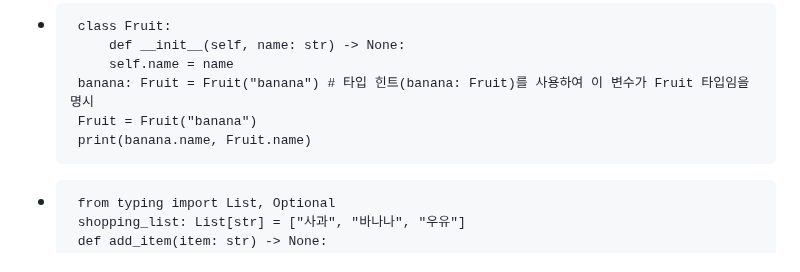
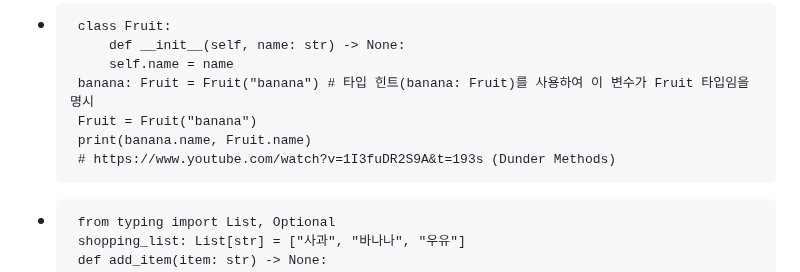
Before and after one commit to ancestor9/2025_Fall_AI-Model-Operations-MLOps, a Markdown page: week05_intermission/readme.md, the part around the change. Rendered like a GitHub page.

```diff
--- a/week05_intermission/readme.md
+++ b/week05_intermission/readme.md
@@ -9,6 +9,7 @@
        banana: Fruit = Fruit("banana") # 타입 힌트(banana: Fruit)를 사용하여 이 변수가 Fruit 타입임을 명시
        Fruit = Fruit("banana")
        print(banana.name, Fruit.name)
+       # https://www.youtube.com/watch?v=1I3fuDR2S9A&t=193s (Dunder Methods)
 -      from typing import List, Optional
        shopping_list: List[str] = ["사과", "바나나", "우유"]
        def add_item(item: str) -> None:
```
